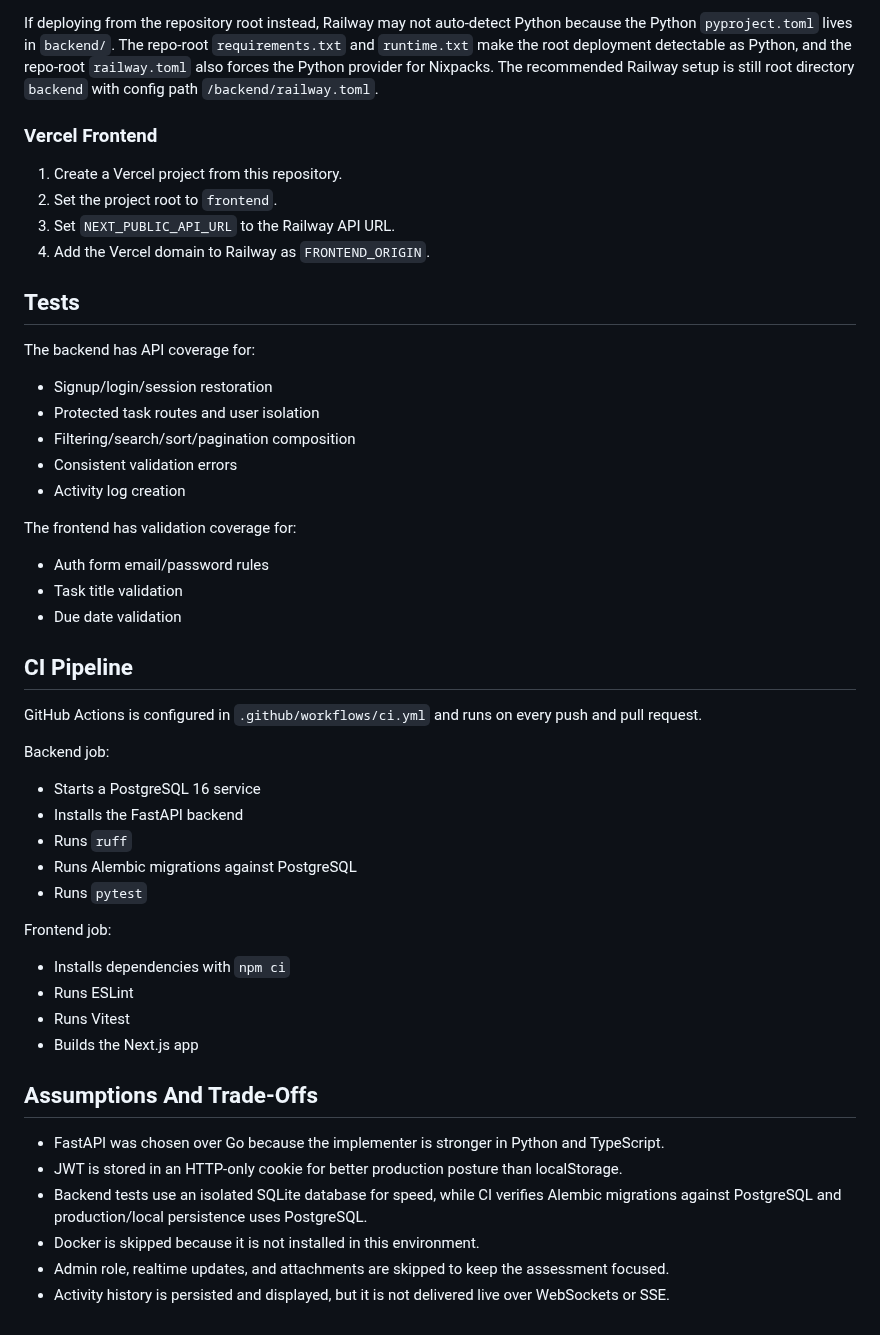
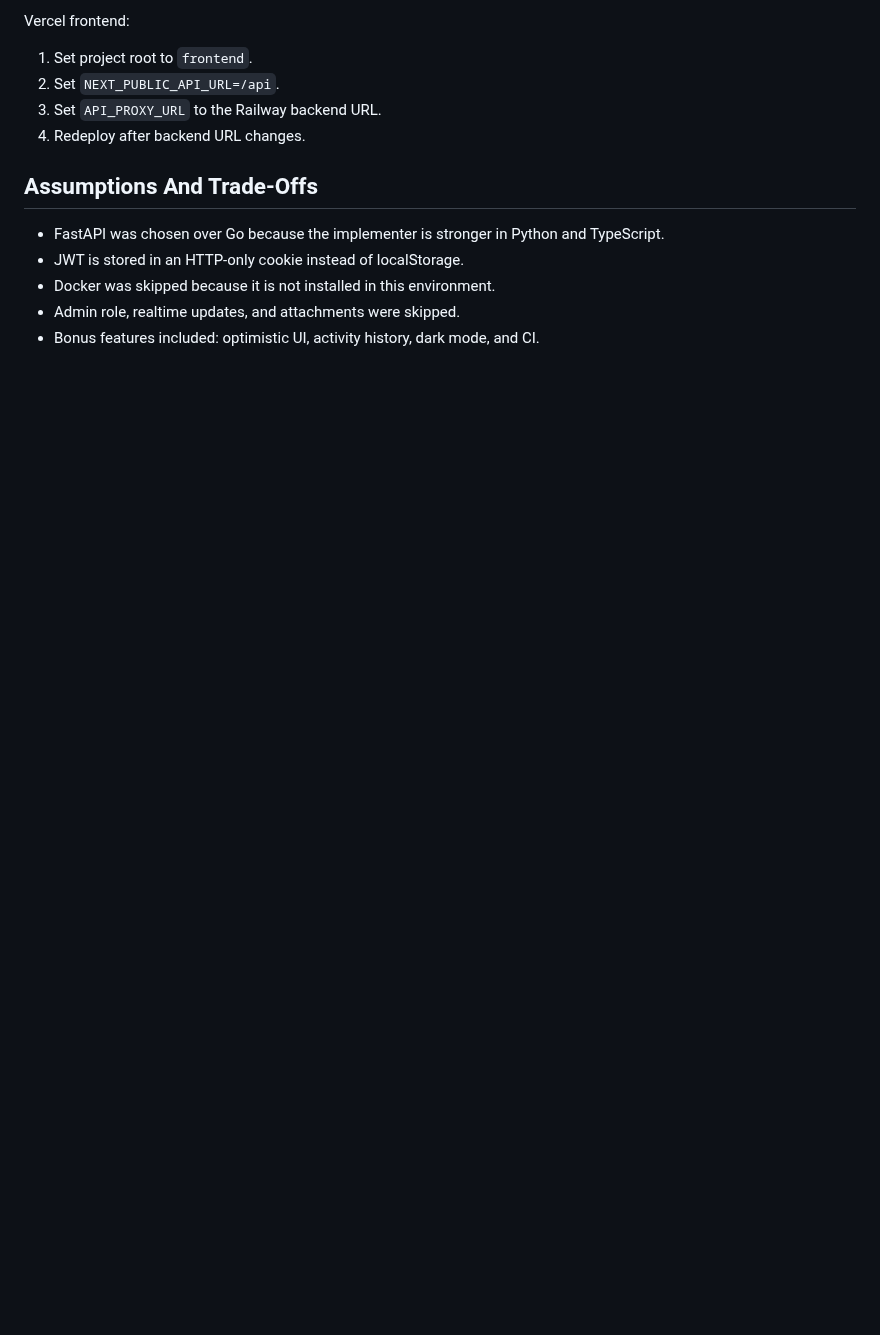
Before and after one commit to sandip-pathe/task-mgmt-app, a Markdown page: README.md, the part around one of its changes. GitHub-like rendering; blank space fills up the shorter version.

```diff
--- a/README.md
+++ b/README.md
@@ -138,53 +124,15 @@ Errors use a consistent shape:
 
-If deploying from the repository root instead, Railway may not auto-detect Python because the Python `pyproject.toml` lives in `backend/`. The repo-root `requirements.txt` and `runtime.txt` make the root deployment detectable as Python, and the repo-root `railway.toml` also forces the Python provider for Nixpacks. The recommended Railway setup is still root directory `backend` with config path `/backend/railway.toml`.
+Vercel frontend:
 
-### Vercel Frontend
-
-1. Create a Vercel project from this repository.
-2. Set the project root to `frontend`.
-3. Set `NEXT_PUBLIC_API_URL` to the Railway API URL.
-4. Add the Vercel domain to Railway as `FRONTEND_ORIGIN`.
-
-## Tests
-
-The backend has API coverage for:
-
-- Signup/login/session restoration
-- Protected task routes and user isolation
-- Filtering/search/sort/pagination composition
-- Consistent validation errors
-- Activity log creation
-
-The frontend has validation coverage for:
-
-- Auth form email/password rules
-- Task title validation
-- Due date validation
-
-## CI Pipeline
-
-GitHub Actions is configured in `.github/workflows/ci.yml` and runs on every push and pull request.
-
-Backend job:
-
-- Starts a PostgreSQL 16 service
-- Installs the FastAPI backend
-- Runs `ruff`
-- Runs Alembic migrations against PostgreSQL
-- Runs `pytest`
-
-Frontend job:
-
-- Installs dependencies with `npm ci`
-- Runs ESLint
-- Runs Vitest
-- Builds the Next.js app
+1. Set project root to `frontend`.
+2. Set `NEXT_PUBLIC_API_URL=/api`.
+3. Set `API_PROXY_URL` to the Railway backend URL.
+4. Redeploy after backend URL changes.
 
 ## Assumptions And Trade-Offs
 
 - FastAPI was chosen over Go because the implementer is stronger in Python and TypeScript.
-- JWT is stored in an HTTP-only cookie for better production posture than localStorage.
-- Backend tests use an isolated SQLite database for speed, while CI verifies Alembic migrations against PostgreSQL and production/local persistence uses PostgreSQL.
-- Docker is skipped because it is not installed in this environment.
-- Admin role, realtime updates, and attachments are skipped to keep the assessment focused.
-- Activity history is persisted and displayed, but it is not delivered live over WebSockets or SSE.
+- JWT is stored in an HTTP-only cookie instead of localStorage.
+- Docker was skipped because it is not installed in this environment.
+- Admin role, realtime updates, and attachments were skipped.
+- Bonus features included: optimistic UI, activity history, dark mode, and CI.
```
Also changed, not shown: other parts of README.md (+49 -63 lines), docs/DELIVERABLES.md (added, +76 -0 lines), docs/SUBMISSION_EMAIL.md (added, +23 -0 lines), docs/product-screenshot.png (added).
